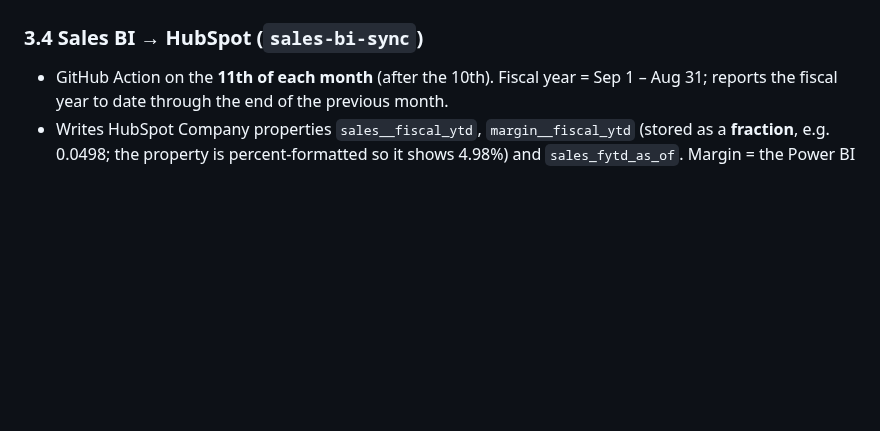
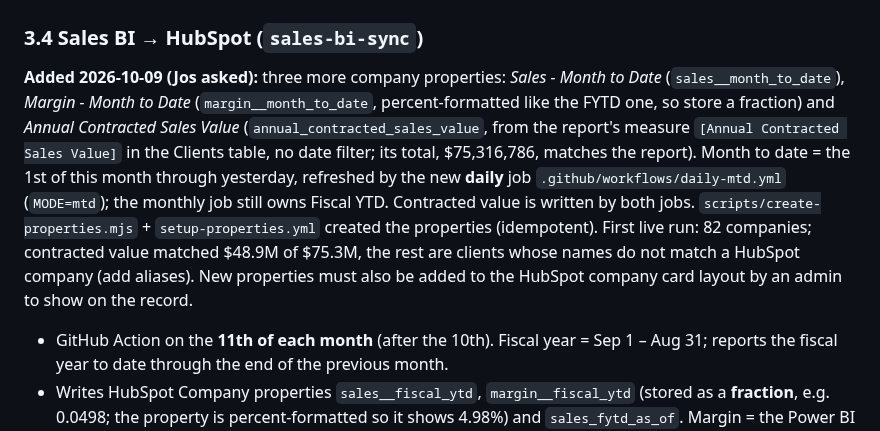
Before and after one commit to NehmanDevelops/Kensington-group-form, a Markdown page: PROJECT_HANDOFF.md, the part around the change. Drawn GitHub-style; blank space fills up the shorter version.

Commit message:
Handoff: Sales BI month-to-date and annual contracted value
Co-Authored-By: Claude Sonnet 5.5 <noreply@anthropic.com>

```diff
--- a/PROJECT_HANDOFF.md
+++ b/PROJECT_HANDOFF.md
@@ -93,6 +93,8 @@ All repos are under GitHub user `NehmanDevelops`. Deploys are on Vercel (`vercel
 - **TEMP route still deployed:** `?peek=` in `reconcile-groups.js` (public, read-only, returns column names/counts only). Remove it.
 
 ### 3.4 Sales BI → HubSpot (`sales-bi-sync`)
+**Added 2026-10-09 (Jos asked):** three more company properties: *Sales - Month to Date* (`sales__month_to_date`), *Margin - Month to Date* (`margin__month_to_date`, percent-formatted like the FYTD one, so store a fraction) and *Annual Contracted Sales Value* (`annual_contracted_sales_value`, from the report's measure `[Annual Contracted Sales Value]` in the Clients table, no date filter; its total, $75,316,786, matches the report). Month to date = the 1st of this month through yesterday, refreshed by the new **daily** job `.github/workflows/daily-mtd.yml` (`MODE=mtd`); the monthly job still owns Fiscal YTD. Contracted value is written by both jobs. `scripts/create-properties.mjs` + `setup-properties.yml` created the properties (idempotent). First live run: 82 companies; contracted value matched $48.9M of $75.3M, the rest are clients whose names do not match a HubSpot company (add aliases). New properties must also be added to the HubSpot company card layout by an admin to show on the record.
+
 - GitHub Action on the **11th of each month** (after the 10th). Fiscal year = Sep 1 – Aug 31; reports the fiscal year to date through the end of the previous month.
 - Writes HubSpot Company properties `sales__fiscal_ytd`, `margin__fiscal_ytd` (stored as a **fraction**, e.g. 0.0498; the property is percent-formatted so it shows 4.98%) and `sales_fytd_as_of`. Margin = the Power BI measure *Gross Comm Yield* (Jos: "the field is yield").
 - Power BI access is through an Azure app "Sales BI Sync" (service principal, Member of the **Team Strategy** workspace). Workspace `00d17242-eb37-4e3f-9ffb-976c69c22b9e`, dataset `dd765585-ba6a-400c-9af5-a50830d4c6c6`. Regions counted: Concierge, Corporate TMC, Entourage, Zero Fee (page filters, Collected, USD).
```
